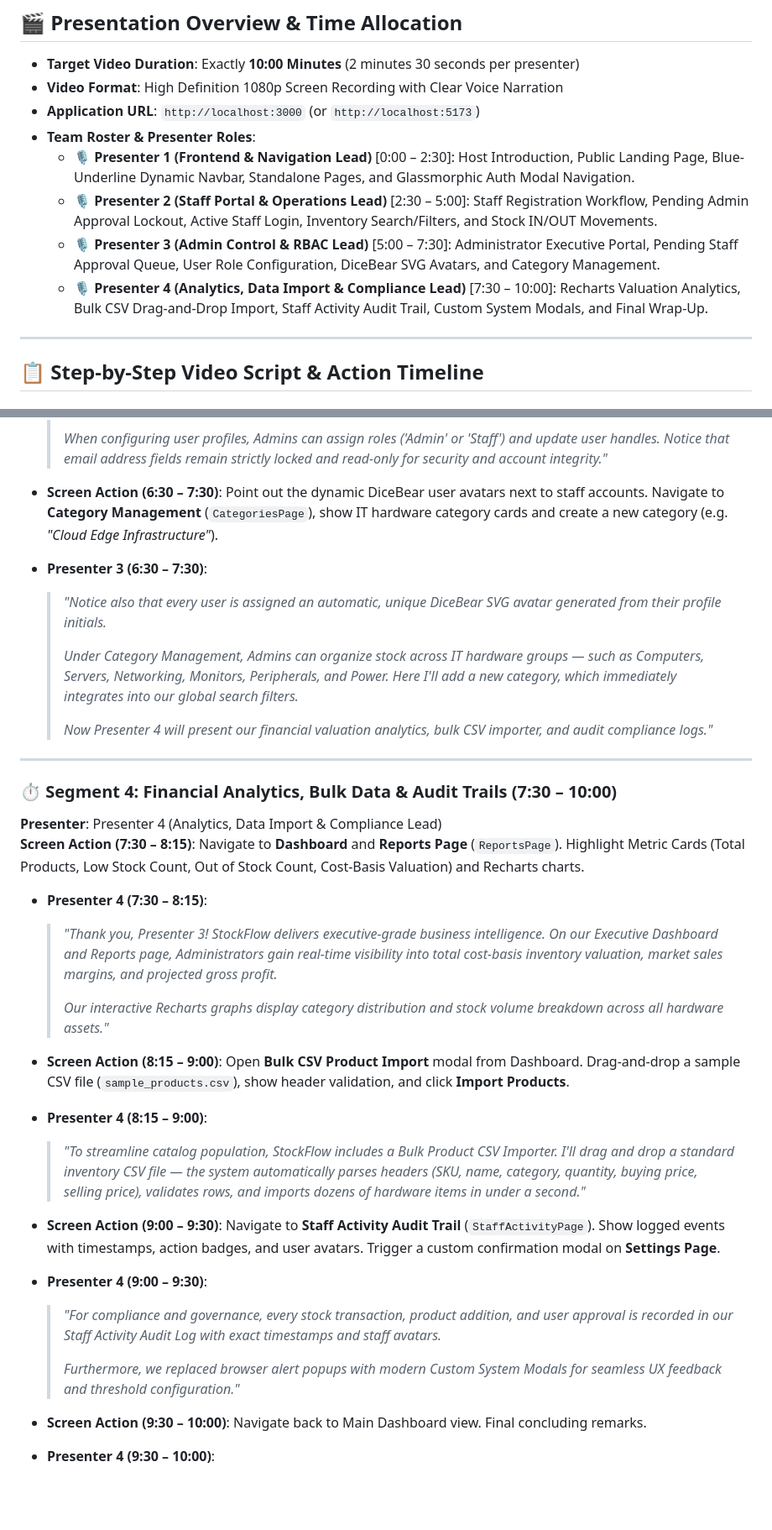
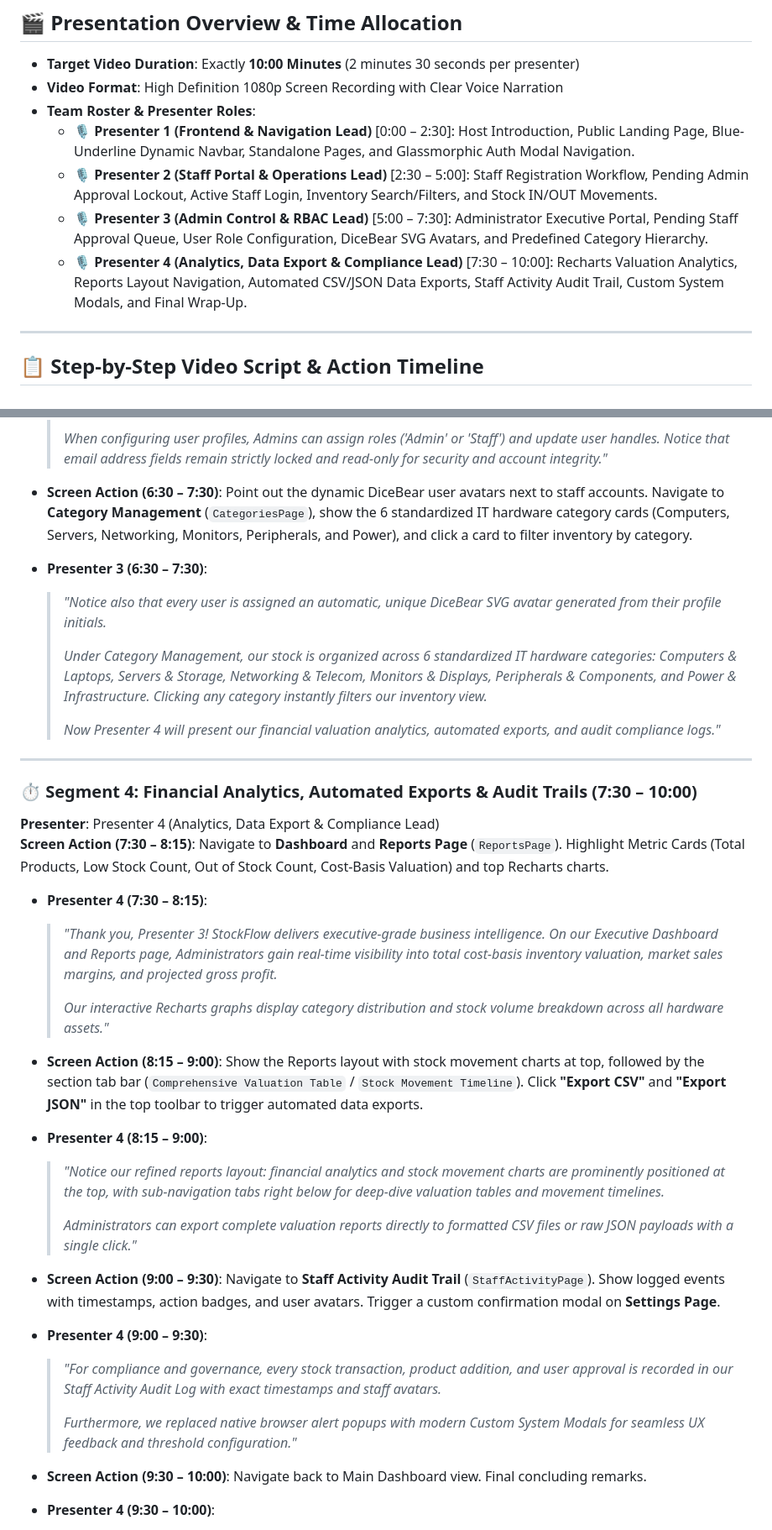
Before and after one commit to SarangaWickramasingha/inventory-system, a Markdown page: VIDEO_DEMO_SCRIPT.md, 2 parts joined by grey strips. Shown at 84% size. Rendered like a GitHub page; blank space fills up the shorter version.

```diff
--- a/VIDEO_DEMO_SCRIPT.md
+++ b/VIDEO_DEMO_SCRIPT.md
@@ -8,12 +8,11 @@ This comprehensive guide outlines a step-by-step presentation script and recordi
 
 - **Target Video Duration**: Exactly **10:00 Minutes** (2 minutes 30 seconds per presenter)
 - **Video Format**: High Definition 1080p Screen Recording with Clear Voice Narration
-- **Application URL**: `http://localhost:3000` (or `http://localhost:5173`)
 - **Team Roster & Presenter Roles**:
   - 🎙️ **Presenter 1 (Frontend & Navigation Lead)** [0:00 – 2:30]: Host Introduction, Public Landing Page, Blue-Underline Dynamic Navbar, Standalone Pages, and Glassmorphic Auth Modal Navigation.
   - 🎙️ **Presenter 2 (Staff Portal & Operations Lead)** [2:30 – 5:00]: Staff Registration Workflow, Pending Admin Approval Lockout, Active Staff Login, Inventory Search/Filters, and Stock IN/OUT Movements.
-  - 🎙️ **Presenter 3 (Admin Control & RBAC Lead)** [5:00 – 7:30]: Administrator Executive Portal, Pending Staff Approval Queue, User Role Configuration, DiceBear SVG Avatars, and Category Management.
-  - 🎙️ **Presenter 4 (Analytics, Data Import & Compliance Lead)** [7:30 – 10:00]: Recharts Valuation Analytics, Bulk CSV Drag-and-Drop Import, Staff Activity Audit Trail, Custom System Modals, and Final Wrap-Up.
+  - 🎙️ **Presenter 3 (Admin Control & RBAC Lead)** [5:00 – 7:30]: Administrator Executive Portal, Pending Staff Approval Queue, User Role Configuration, DiceBear SVG Avatars, and Predefined Category Hierarchy.
+  - 🎙️ **Presenter 4 (Analytics, Data Export & Compliance Lead)** [7:30 – 10:00]: Recharts Valuation Analytics, Reports Layout Navigation, Automated CSV/JSON Data Exports, Staff Activity Audit Trail, Custom System Modals, and Final Wrap-Up.
 
 ---
 
@@ -83,37 +82,39 @@ This comprehensive guide outlines a step-by-step presentation script and recordi
   >
   > *When configuring user profiles, Admins can assign roles ('Admin' or 'Staff') and update user handles. Notice that email address fields remain strictly locked and read-only for security and account integrity."*
 
-- **Screen Action (6:30 – 7:30)**: Point out the dynamic DiceBear user avatars next to staff accounts. Navigate to **Category Management** (`CategoriesPage`), show IT hardware category cards and create a new category (e.g. *"Cloud Edge Infrastructure"*).
+- **Screen Action (6:30 – 7:30)**: Point out the dynamic DiceBear user avatars next to staff accounts. Navigate to **Category Management** (`CategoriesPage`), show the 6 standardized IT hardware category cards (Computers, Servers, Networking, Monitors, Peripherals, and Power), and click a card to filter inventory by category.
 
 - **Presenter 3 (6:30 – 7:30)**:
   > *"Notice also that every user is assigned an automatic, unique DiceBear SVG avatar generated from their profile initials.*
   >
-  > *Under Category Management, Admins can organize stock across IT hardware groups — such as Computers, Servers, Networking, Monitors, Peripherals, and Power. Here I'll add a new category, which immediately integrates into our global search filters.*
+  > *Under Category Management, our stock is organized across 6 standardized IT hardware categories: Computers & Laptops, Servers & Storage, Networking & Telecom, Monitors & Displays, Peripherals & Components, and Power & Infrastructure. Clicking any category instantly filters our inventory view.*
   >
-  > *Now Presenter 4 will present our financial valuation analytics, bulk CSV importer, and audit compliance logs."*
+  > *Now Presenter 4 will present our financial valuation analytics, automated exports, and audit compliance logs."*
 
 ---
 
-### ⏱️ Segment 4: Financial Analytics, Bulk Data & Audit Trails (7:30 – 10:00)
-**Presenter**: Presenter 4 (Analytics, Data Import & Compliance Lead)
-**Screen Action (7:30 – 8:15)**: Navigate to **Dashboard** and **Reports Page** (`ReportsPage`). Highlight Metric Cards (Total Products, Low Stock Count, Out of Stock Count, Cost-Basis Valuation) and Recharts charts.
+### ⏱️ Segment 4: Financial Analytics, Automated Exports & Audit Trails (7:30 – 10:00)
+**Presenter**: Presenter 4 (Analytics, Data Export & Compliance Lead)
+**Screen Action (7:30 – 8:15)**: Navigate to **Dashboard** and **Reports Page** (`ReportsPage`). Highlight Metric Cards (Total Products, Low Stock Count, Out of Stock Count, Cost-Basis Valuation) and top Recharts charts.
 
 - **Presenter 4 (7:30 – 8:15)**:
   > *"Thank you, Presenter 3! StockFlow delivers executive-grade business intelligence. On our Executive Dashboard and Reports page, Administrators gain real-time visibility into total cost-basis inventory valuation, market sales margins, and projected gross profit.*
   >
   > *Our interactive Recharts graphs display category distribution and stock volume breakdown across all hardware assets."*
 
-- **Screen Action (8:15 – 9:00)**: Open **Bulk CSV Product Import** modal from Dashboard. Drag-and-drop a sample CSV file (`sample_products.csv`), show header validation, and click **Import Products**.
+- **Screen Action (8:15 – 9:00)**: Show the Reports layout with stock movement charts at top, followed by the section tab bar (`Comprehensive Valuation Table` / `Stock Movement Timeline`). Click **"Export CSV"** and **"Export JSON"** in the top toolbar to trigger automated data exports.
 
 - **Presenter 4 (8:15 – 9:00)**:
-  > *"To streamline catalog population, StockFlow includes a Bulk Product CSV Importer. I'll drag and drop a standard inventory CSV file — the system automatically parses headers (SKU, name, category, quantity, buying price, selling price), validates rows, and imports dozens of hardware items in under a second."*
+  > *"Notice our refined reports layout: financial analytics and stock movement charts are prominently positioned at the top, with sub-navigation tabs right below for deep-dive valuation tables and movement timelines.*
+  >
+  > *Administrators can export complete valuation reports directly to formatted CSV files or raw JSON payloads with a single click."*
 
 - **Screen Action (9:00 – 9:30)**: Navigate to **Staff Activity Audit Trail** (`StaffActivityPage`). Show logged events with timestamps, action badges, and user avatars. Trigger a custom confirmation modal on **Settings Page**.
 
 - **Presenter 4 (9:00 – 9:30)**:
   > *"For compliance and governance, every stock transaction, product addition, and user approval is recorded in our Staff Activity Audit Log with exact timestamps and staff avatars.*
   >
-  > *Furthermore, we replaced browser alert popups with modern Custom System Modals for seamless UX feedback and threshold configuration."*
+  > *Furthermore, we replaced native browser alert popups with modern Custom System Modals for seamless UX feedback and threshold configuration."*
 
 - **Screen Action (9:30 – 10:00)**: Navigate back to Main Dashboard view. Final concluding remarks.
 
```
Also changed, not shown: other parts of VIDEO_DEMO_SCRIPT.md (+2 -2 lines), README.md (+4 -4 lines).
